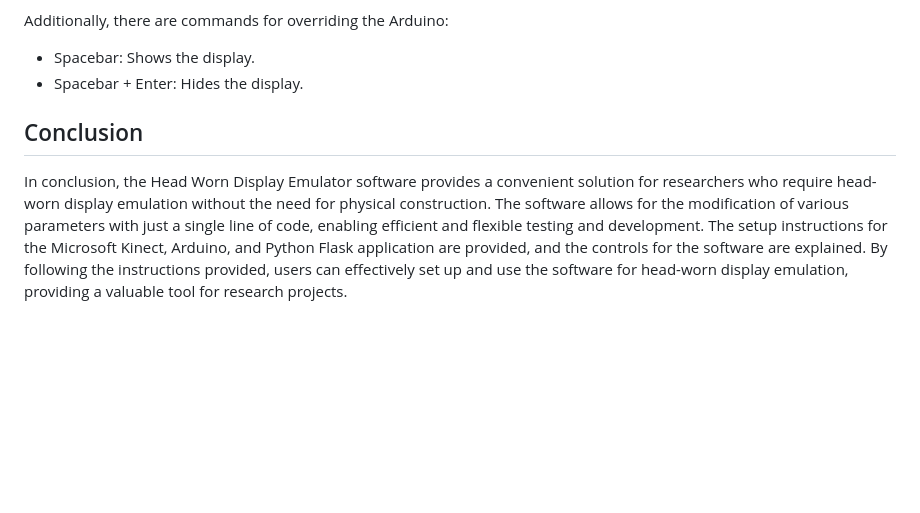
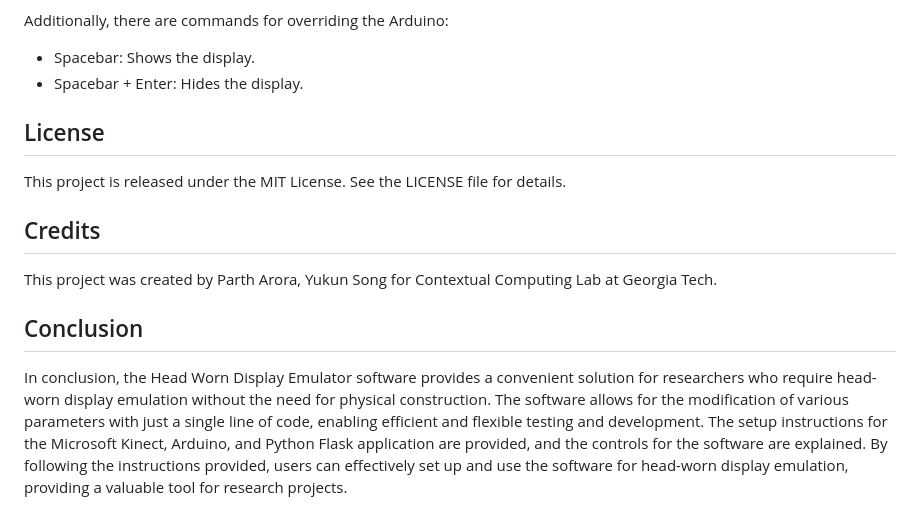
Before and after one commit to partharora1105/Head-Worn-Display-Emulator, a Markdown page: README.md, the part around the change. Drawn GitHub-style; blank space fills up the shorter version.

```diff
--- a/README.md
+++ b/README.md
@@ -67,8 +67,16 @@ Additionally, there are commands for overriding the Arduino:
 - Spacebar: Shows the display.
 - Spacebar + Enter: Hides the display.
 
+## License
+This project is released under the MIT License. See the LICENSE file for details.
+
+## Credits
+This project was created by Parth Arora, Yukun Song for Contextual Computing Lab at Georgia Tech.
+
 ## Conclusion
 In conclusion, the Head Worn Display Emulator software provides a convenient solution for researchers who require head-worn display emulation without the need for physical construction. The software allows for the modification of various parameters with just a single line of code, enabling efficient and flexible testing and development. The setup instructions for the Microsoft Kinect, Arduino, and Python Flask application are provided, and the controls for the software are explained. By following the instructions provided, users can effectively set up and use the software for head-worn display emulation, providing a valuable tool for research projects.
+
+
 
 <p align="center">
   <img src="/github-images/1.jpeg">
```
